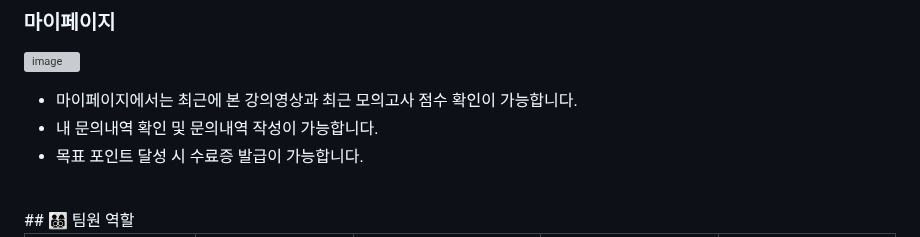
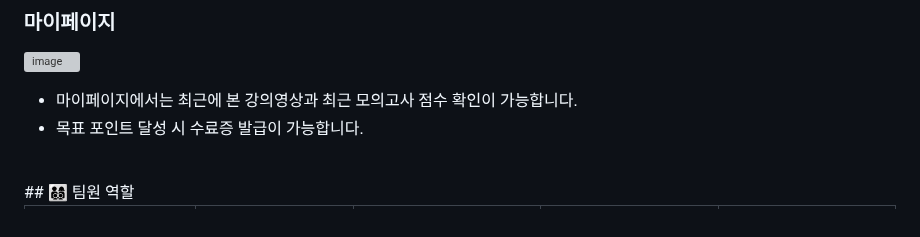
Before and after one commit to 2021-SMHRD-KDT-AI-17/SLschool, a Markdown page: README.md, the part around the change. GitHub-like rendering; grey boxes are pictures that could not be loaded.

```diff
--- a/README.md
+++ b/README.md
@@ -126,7 +126,6 @@
 ![image](https://i.ibb.co/d7S188q/image.jpg)
 <br>
 - 마이페이지에서는 최근에 본 강의영상과 최근 모의고사 점수 확인이 가능합니다.
-- 내 문의내역 확인 및 문의내역 작성이 가능합니다.
 - 목표 포인트 달성 시 수료증 발급이 가능합니다.
 <br>
 ## 👨‍👩‍👦‍👦 팀원 역할
```
